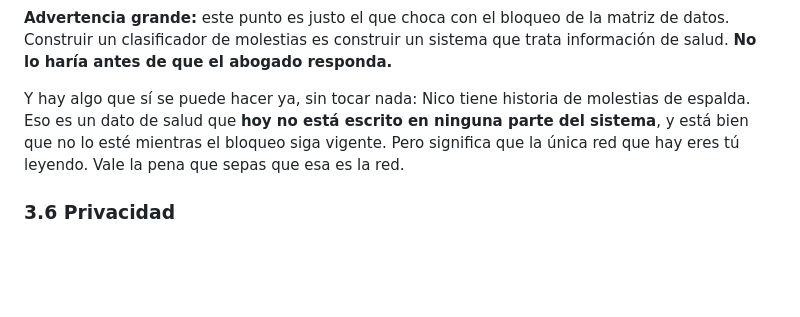
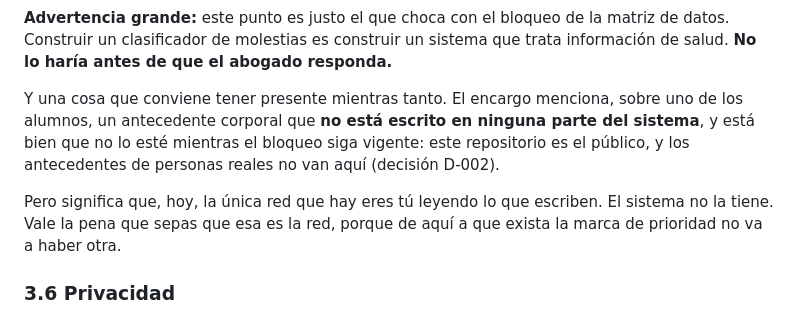
Before and after one commit to seba-gonzalez/Entrenador-ia, a Markdown page: cerca/PROPUESTA_OPERACIONAL.md, the part around the change. Drawn GitHub-style; blank space fills up the shorter version.

Commit message:
Quita de la propuesta un antecedente corporal de un alumno con nombre
Al escribir el punto de la bitacora deje escrito un antecedente corporal
atribuido a un alumno identificable. Este es el repositorio publico, y D-002
existe justo para eso: los antecedentes de personas reales no viven aqui.
Que apareciera dentro del parrafo que advierte sobre el bloqueo de datos de
salud lo hace peor, no mejor.

El punto que queria hacer se sostiene sin el dato: mientras no exista la marca
de prioridad, la unica red que hay es Sebastian leyendo.

Co-Authored-By: Claude Opus 5 <noreply@anthropic.com>
Claude-Session: https://claude.ai/code/session_01EMPJdUg8KNaCogki1ydBZP

```diff
--- a/cerca/PROPUESTA_OPERACIONAL.md
+++ b/cerca/PROPUESTA_OPERACIONAL.md
@@ -362,11 +362,15 @@ Lo mínimo que funciona:
 matriz de datos. Construir un clasificador de molestias es construir un sistema
 que trata información de salud. **No lo haría antes de que el abogado responda.**
 
-Y hay algo que sí se puede hacer ya, sin tocar nada: Nico tiene historia de
-molestias de espalda. Eso es un dato de salud que **hoy no está escrito en ninguna
-parte del sistema**, y está bien que no lo esté mientras el bloqueo siga vigente.
-Pero significa que la única red que hay eres tú leyendo. Vale la pena que sepas
-que esa es la red.
+Y una cosa que conviene tener presente mientras tanto. El encargo menciona, sobre
+uno de los alumnos, un antecedente corporal que **no está escrito en ninguna parte
+del sistema**, y está bien que no lo esté mientras el bloqueo siga vigente: este
+repositorio es el público, y los antecedentes de personas reales no van aquí
+(decisión D-002).
+
+Pero significa que, hoy, la única red que hay eres tú leyendo lo que escriben.
+El sistema no la tiene. Vale la pena que sepas que esa es la red, porque de aquí
+a que exista la marca de prioridad no va a haber otra.
 
 ### 3.6 Privacidad
 
```
